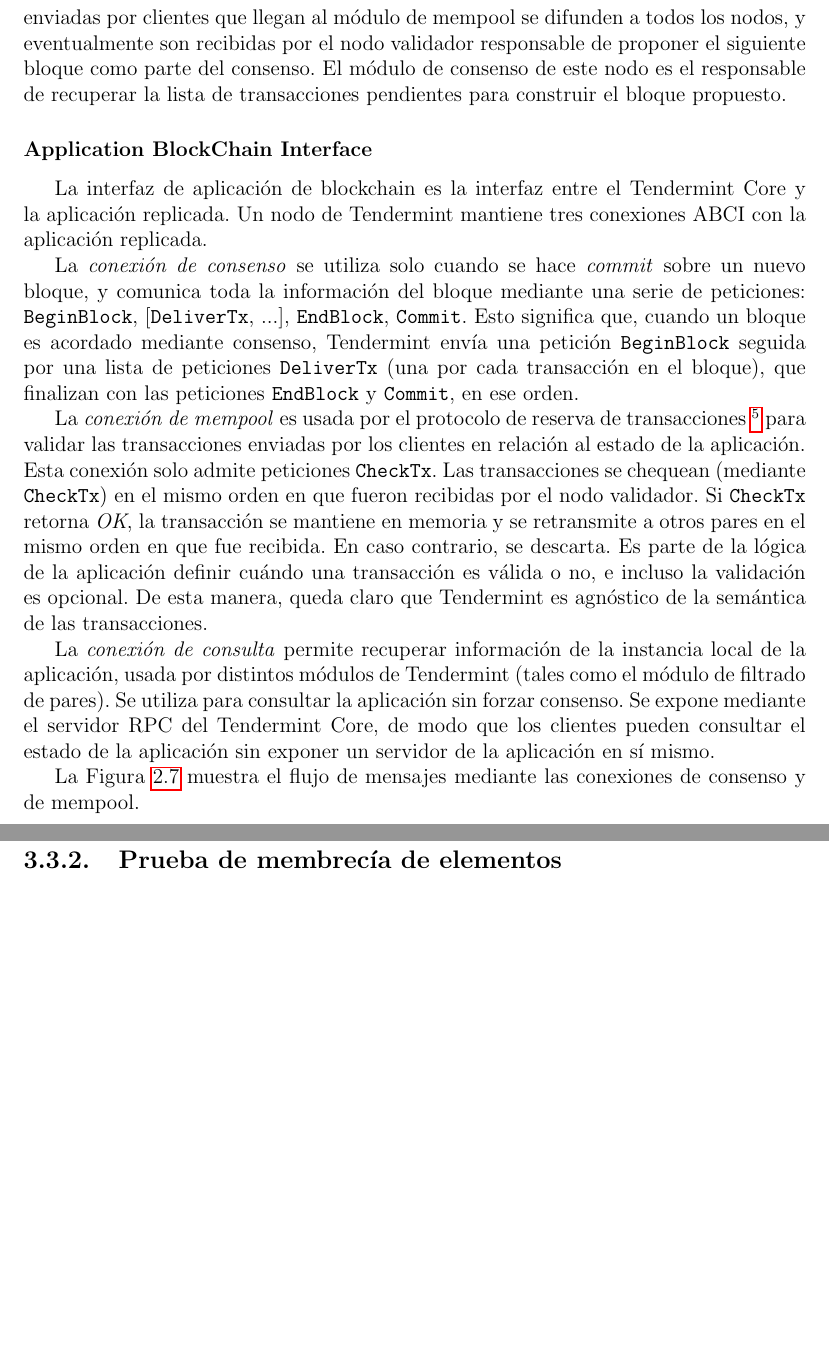
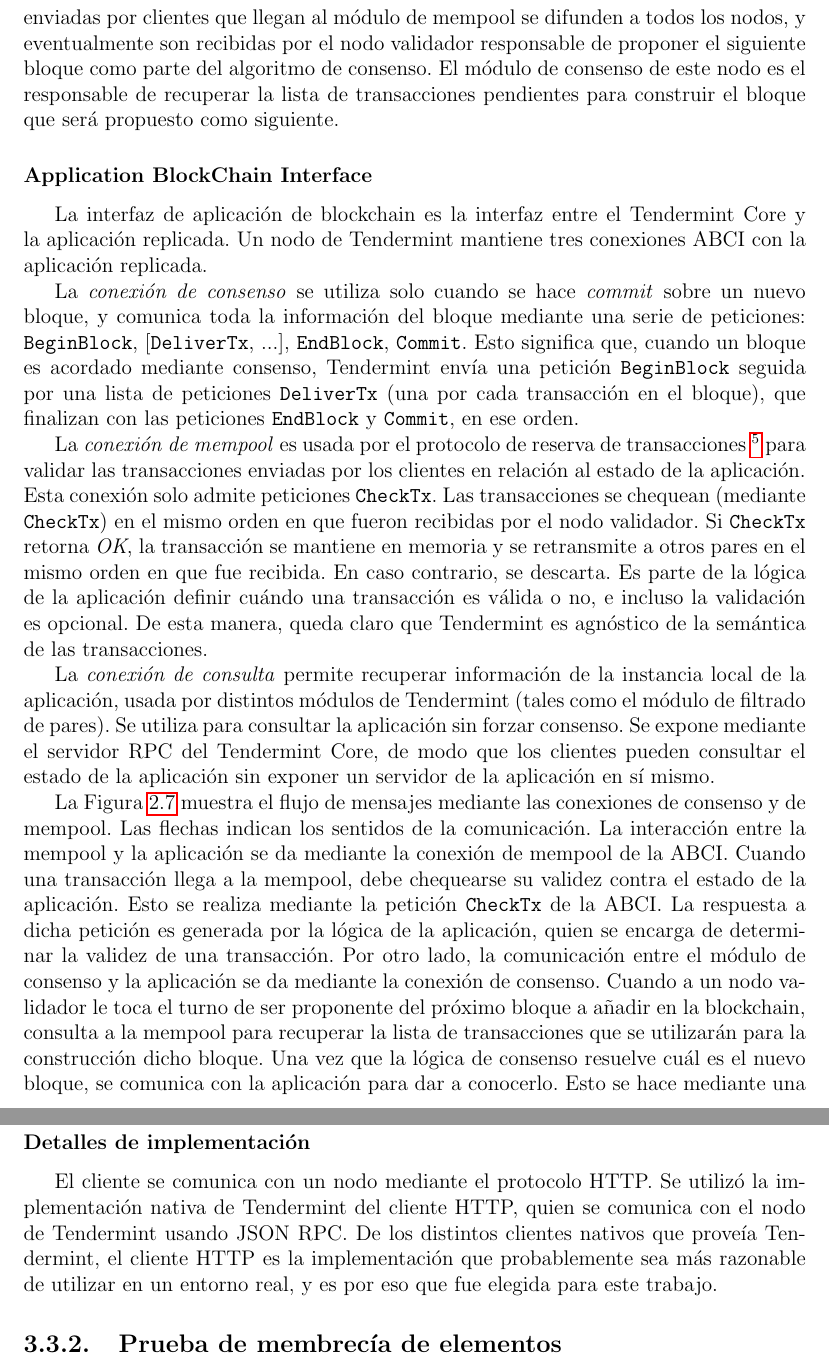
Before and after one commit to gabina/Hashchain, a LaTeX book (article.tex, which reads Implementations.tex, Preliminaries.tex): two parts of pages 19 and 24 of 60, joined at a grey line, cut so that both start at the same text, the shorter picture padded with empty space. Compiled offline with pdfLaTeX.

Commit message:
Improve Tendermint ABCI flow figure explanation. Add implementation details in Vanilla

```diff
--- a/Implementations.tex
+++ b/Implementations.tex
@@ -146,6 +146,16 @@
   \caption{Flujo usual de mensajes para \vanilla}
   \label{fig:vanilla-flow}
 \end{figure}
+
+\subsubsection{Detalles de implementación}
+El cliente se comunica con un nodo mediante el protocolo HTTP.
+%
+Se utilizó la implementación nativa de Tendermint del cliente HTTP,
+quien se comunica con el nodo de Tendermint usando JSON RPC.
+%
+De los distintos clientes nativos que proveía Tendermint, el cliente HTTP
+es la implementación que probablemente sea más razonable de utilizar en un entorno
+real, y es por eso que fue elegida para este trabajo.
 
 \subsection{Prueba de membrecía de elementos}\label{subsubsec:membership}
 %
--- a/Preliminaries.tex
+++ b/Preliminaries.tex
@@ -723,9 +723,9 @@
 que (en caso de ser válidas) son añadidas al módulo de mempool,
 y en general recibe respuestas generadas por el módulo de consenso.
 Las transacciones enviadas por clientes que llegan al módulo de mempool se difunden a todos los nodos, y eventualmente son recibidas
-por el nodo validador responsable de proponer el siguiente bloque como parte del consenso.
+por el nodo validador responsable de proponer el siguiente bloque como parte del algoritmo de consenso.
 El módulo de consenso de este nodo es el responsable de recuperar la lista de transacciones pendientes
-para construir el bloque propuesto.
+para construir el bloque que será propuesto como siguiente.
 
 
 \subsubsection{Application BlockChain Interface}\label{subsec:abci}
@@ -773,6 +773,31 @@
 consultar el estado de la aplicación sin exponer un servidor de la aplicación en sí mismo.
 
 La Figura~\ref{fig:abci_flow} muestra el flujo de mensajes mediante las conexiones de consenso y de mempool.
+%
+Las flechas indican los sentidos de la comunicación.
+%
+La interacción entre la mempool y la aplicación se da mediante la conexión de mempool de la ABCI.
+%
+Cuando una transacción llega a la mempool, debe chequearse su validez contra el estado de la aplicación.
+%
+Esto se realiza mediante la petición \CheckTx de la ABCI.
+%
+La respuesta a dicha petición es generada por la lógica de la aplicación, quien se encarga de determinar la
+validez de una transacción.
+%
+Por otro lado, la comunicación entre el módulo de consenso y la aplicación se da mediante la conexión de consenso.
+%
+Cuando a un nodo validador le toca el turno de ser proponente del próximo bloque a añadir en la blockchain,
+consulta a la mempool para recuperar la lista de transacciones que se utilizarán para la construcción dicho bloque.
+%
+Una vez que la lógica de consenso resuelve cuál es el nuevo bloque, se comunica con la aplicación para
+dar a conocerlo.
+%
+Esto se hace mediante una secuencia de peticiones: \BeginBlock, [\DeliverTx, ...], \EndBlock y \Commit.
+%
+La lógica de la aplicación es la encargada de actualizar su estado adecuadamente en función de las transacciones del
+nuevo bloque y de generar las respuestas a dichas peticiones.
+
 
 \begin{figure}
   \centering
```
Also changed, not shown: Implementations.tex (4 more changed lines), Preliminaries.tex (6 more changed lines).
